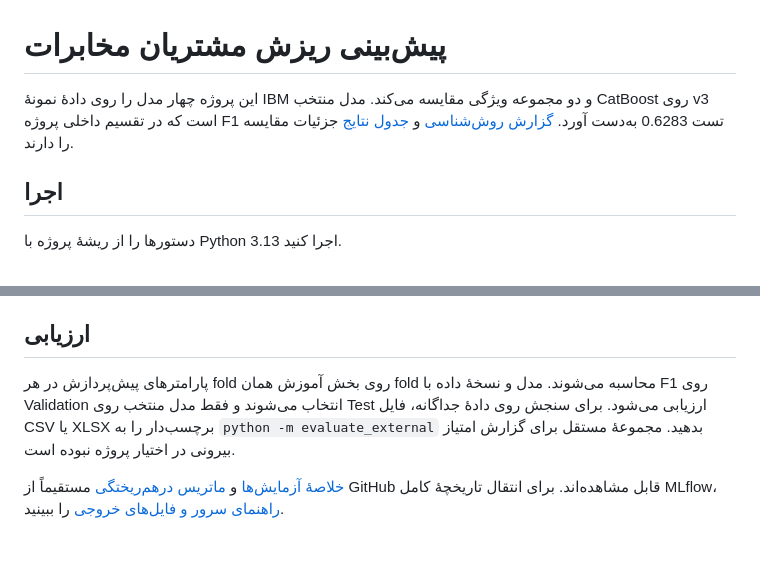
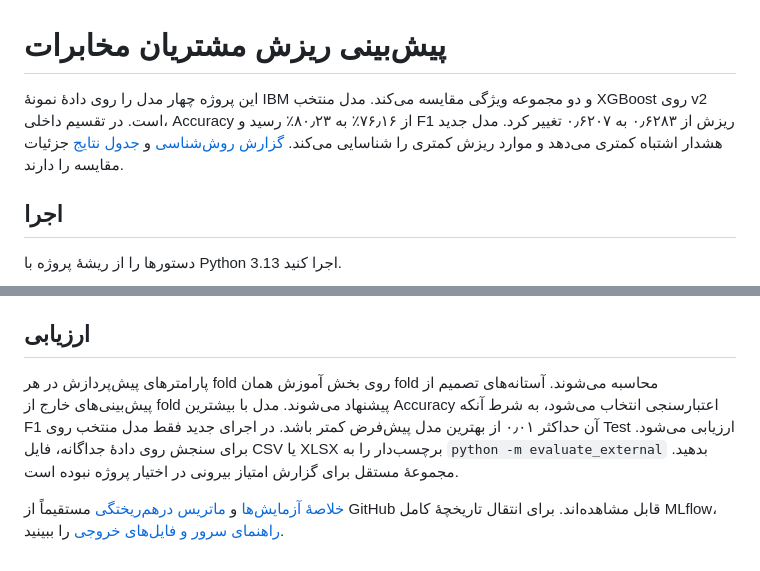
Before and after one commit to mohamadrez84/telco-churn-mlops, a Markdown page: docs/README.fa.md, 2 parts joined by grey strips. GitHub-like rendering.

```diff
--- a/docs/README.fa.md
+++ b/docs/README.fa.md
@@ -1,6 +1,6 @@
 # پیش‌بینی ریزش مشتریان مخابرات
 
-این پروژه چهار مدل را روی دادهٔ نمونهٔ IBM و دو مجموعه ویژگی مقایسه می‌کند. مدل منتخب CatBoost روی v3 است که در تقسیم داخلی پروژه F1 تست 0.6283 به‌دست آورد. [گزارش روش‌شناسی](model-report.md) و [جدول نتایج](../results/model_comparison.csv) جزئیات مقایسه را دارند.
+این پروژه چهار مدل را روی دادهٔ نمونهٔ IBM و دو مجموعه ویژگی مقایسه می‌کند. مدل منتخب XGBoost روی v2 است. در تقسیم داخلی، Accuracy از ۷۶٫۱۶٪ به ۸۰٫۲۳٪ رسید و F1 ریزش از ۰٫۶۲۸۳ به ۰٫۶۲۰۷ تغییر کرد. مدل جدید هشدار اشتباه کمتری می‌دهد و موارد ریزش کمتری را شناسایی می‌کند. [گزارش روش‌شناسی](model-report.md) و [جدول نتایج](../results/model_comparison.csv) جزئیات مقایسه را دارند.
 
 ## اجرا
 
@@ -17,6 +17,6 @@ mlflow ui --backend-store-uri sqlite:///tracking/mlflow.db
 
 ## ارزیابی
 
-پارامترهای پیش‌پردازش در هر fold روی بخش آموزش همان fold محاسبه می‌شوند. مدل و نسخهٔ داده با F1 روی Validation انتخاب می‌شوند و فقط مدل منتخب روی Test ارزیابی می‌شود. برای سنجش روی دادهٔ جداگانه، فایل CSV یا XLSX برچسب‌دار را به `python -m evaluate_external` بدهید. مجموعهٔ مستقل برای گزارش امتیاز بیرونی در اختیار پروژه نبوده است.
+پارامترهای پیش‌پردازش در هر fold روی بخش آموزش همان fold محاسبه می‌شوند. آستانه‌های تصمیم از پیش‌بینی‌های خارج از fold پیشنهاد می‌شوند. مدل با بیشترین Accuracy اعتبارسنجی انتخاب می‌شود، به شرط آنکه F1 آن حداکثر ۰٫۰۱ از بهترین مدل پیش‌فرض کمتر باشد. در اجرای جدید فقط مدل منتخب روی Test ارزیابی می‌شود. برای سنجش روی دادهٔ جداگانه، فایل CSV یا XLSX برچسب‌دار را به `python -m evaluate_external` بدهید. مجموعهٔ مستقل برای گزارش امتیاز بیرونی در اختیار پروژه نبوده است.
 
 [خلاصهٔ آزمایش‌ها](../results/experiment_summary.json) و [ماتریس درهم‌ریختگی](../results/confusion_matrix.png) مستقیماً از GitHub قابل مشاهده‌اند. برای انتقال تاریخچهٔ کامل MLflow، [راهنمای سرور و فایل‌های خروجی](model-report.md#mlflow-on-another-machine) را ببینید.
```
Also changed, not shown: README.md (+9 -5 lines), docs/model-report.md (+7 -5 lines), results/confusion_matrix.png, 12 other files.
